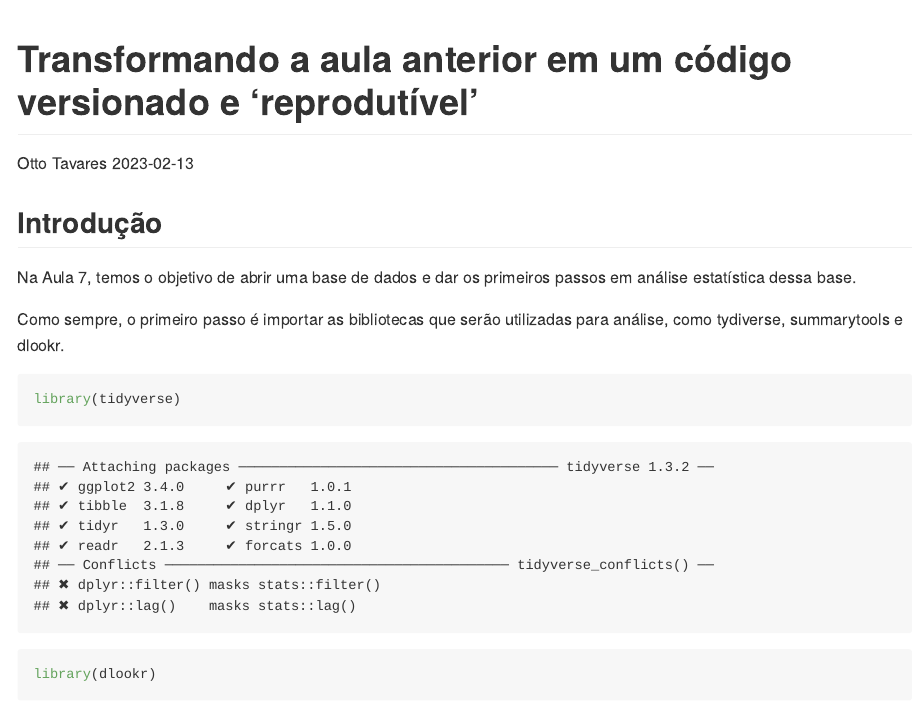
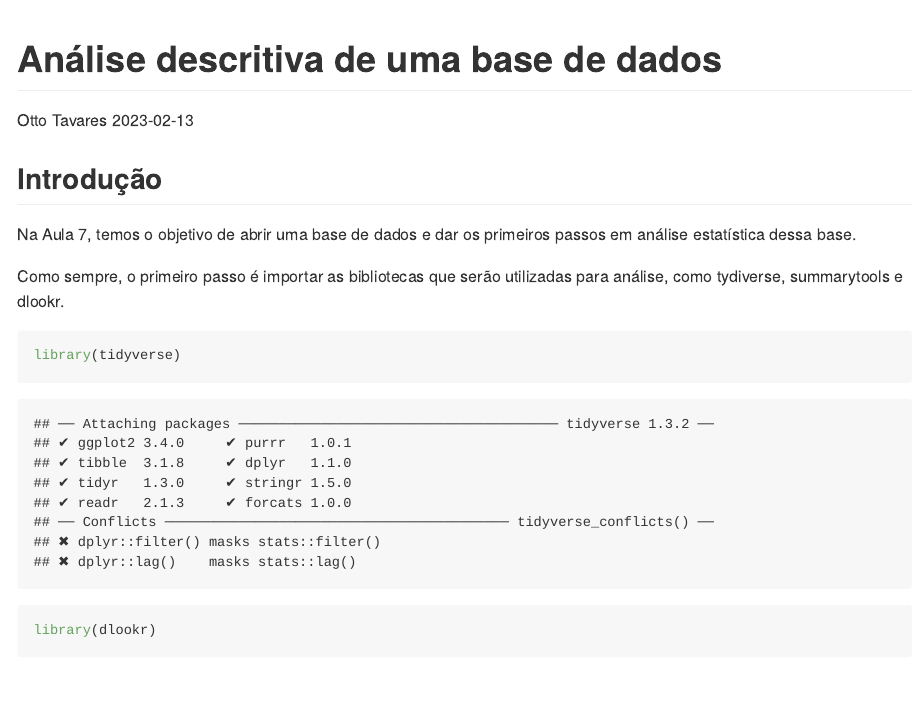
Before and after one commit to otavares93/Estatistica_Ciencia_Dados, an R Markdown document (Aula7.Rmd): the page in a window 1100 px wide, from its top. The pictures show the output file Aula7.md that the author committed with the source, drawn offline in the style of GitHub; long lines of code are wrapped.

Commit message:
corrigindo o titulo do arquivo rmarkdown

```diff
--- a/Aula7.Rmd
+++ b/Aula7.Rmd
@@ -1,5 +1,5 @@
 ---
-title: "Transformando a aula anterior em um código versionado e 'reprodutível'"
+title: "Análise descritiva de uma base de dados"
 author: "Otto Tavares"
 date: "2023-02-13"
 output: github_document
```
Also changed, not shown: Aula7.md.
